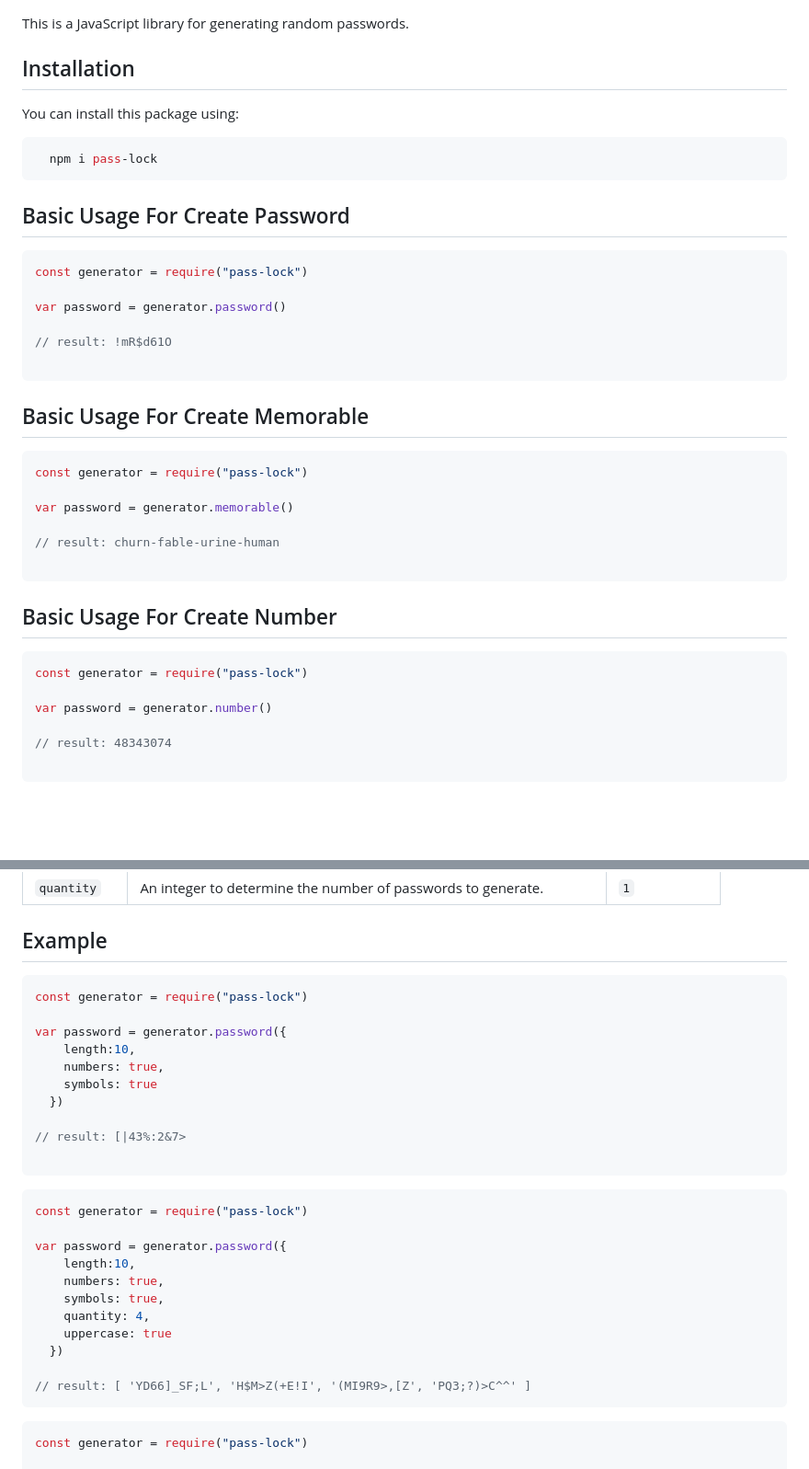
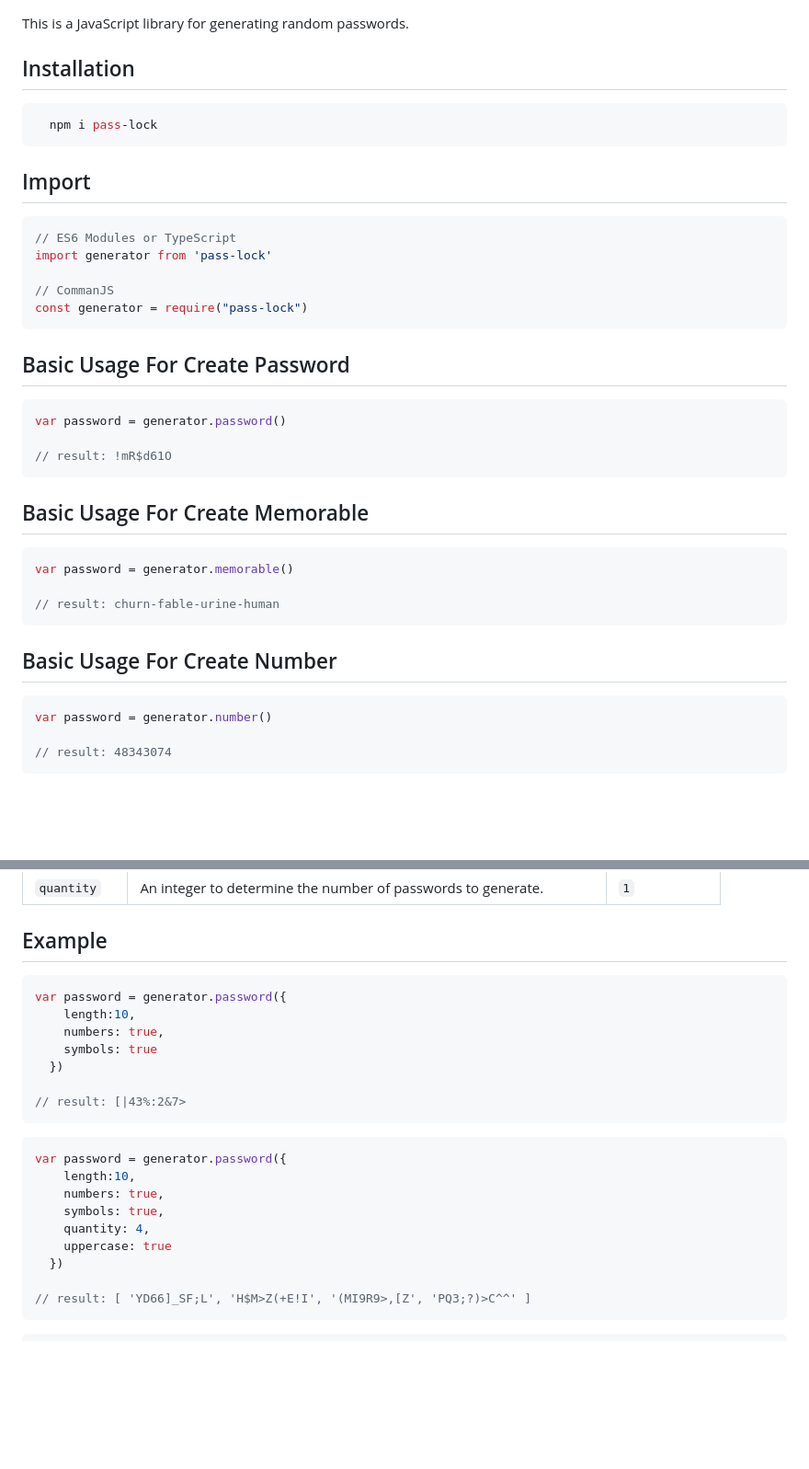
Before and after one commit to meryemisik/pass-lock, a Markdown page: readme.md, 2 parts joined by grey strips. Shown at 92% size. Drawn GitHub-style; blank space fills up the shorter version.

Commit message:
Updated: Readme file

````diff
--- a/readme.md
+++ b/readme.md
@@ -4,44 +4,45 @@ This is a JavaScript library for generating random passwords.
 
 ## Installation
 
-You can install this package using:
 ```bash
   npm i pass-lock
 ```
+
+## Import
+
+```javascript
+// ES6 Modules or TypeScript
+import generator from 'pass-lock'
+
+// CommanJS
+const generator = require("pass-lock")
+```
+
 
 
 
 ## Basic Usage For Create Password
 
 ```javascript
-const generator = require("pass-lock")
-
 var password = generator.password()
 
 // result: !mR$d61O
-
 ```
 
 ## Basic Usage For Create Memorable
 
 ```javascript
-const generator = require("pass-lock")
-
 var password = generator.memorable()
 
 // result: churn-fable-urine-human
-
 ```
 
 ## Basic Usage For Create Number
 
 ```javascript
-const generator = require("pass-lock")
-
 var password = generator.number()
 
 // result: 48343074
-
 ```
 
 <br><br>
@@ -154,8 +147,6 @@ The following options can be passed to the options object for the password funct
 ## Example
 
 ```javascript
-const generator = require("pass-lock")
-
 var password = generator.password({
     length:10,
     numbers: true,
@@ -163,12 +154,9 @@ var password = generator.password({
   })
 
 // result: [|43%:2&7>
-
 ```
 
 ```javascript
-const generator = require("pass-lock")
-
 var password = generator.password({
     length:10,
     numbers: true,
@@ -181,8 +169,6 @@ var password = generator.password({
 ```
 
 ```javascript
-const generator = require("pass-lock")
-
 var password = generator.password({
     length:10,
     numbers: true,
````
Also changed, not shown: other parts of readme.md (+0 -8 lines).
